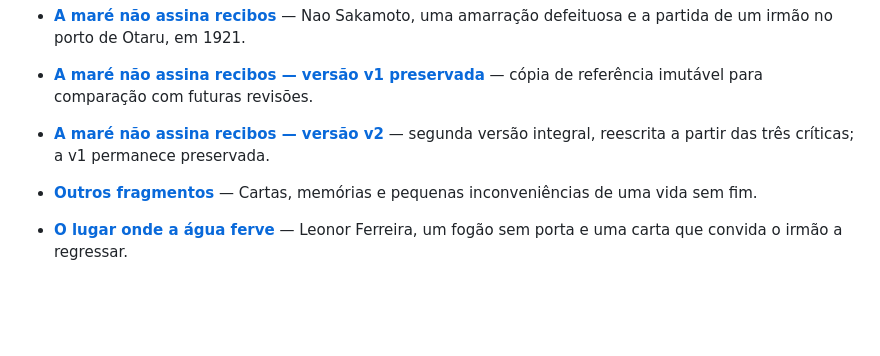
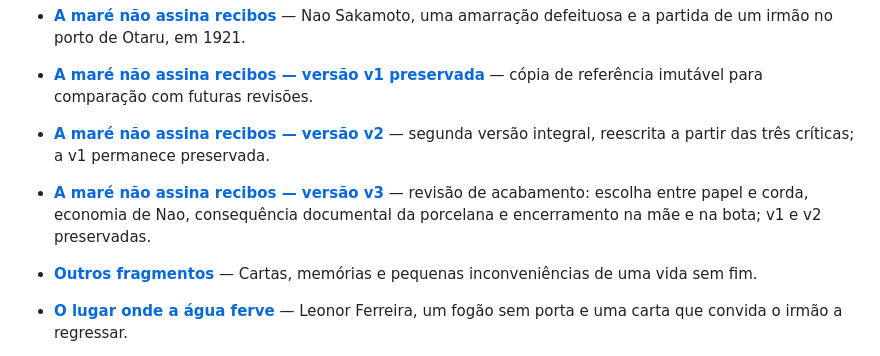
Before and after one commit to Vranuska/vespera-aeternum, a Markdown page: README.md, the part around the change. GitHub-like rendering; blank space fills up the shorter version.

Commit message:
Indexa a terceira versão de A maré não assina recibos

```diff
--- a/README.md
+++ b/README.md
@@ -55,6 +55,7 @@ Este é um lugar para as histórias que sobrevivem — sobretudo aquelas que, à
 - **[A maré não assina recibos](arquivo/fragmentos/a-mare-nao-assina-recibos.md)** — Nao Sakamoto, uma amarração defeituosa e a partida de um irmão no porto de Otaru, em 1921.
 - **[A maré não assina recibos — versão v1 preservada](arquivo/fragmentos/versoes/a-mare-nao-assina-recibos-v1.md)** — cópia de referência imutável para comparação com futuras revisões.
 - **[A maré não assina recibos — versão v2](arquivo/fragmentos/versoes/a-mare-nao-assina-recibos-v2.md)** — segunda versão integral, reescrita a partir das três críticas; a v1 permanece preservada.
+- **[A maré não assina recibos — versão v3](arquivo/fragmentos/versoes/a-mare-nao-assina-recibos-v3.md)** — revisão de acabamento: escolha entre papel e corda, economia de Nao, consequência documental da porcelana e encerramento na mãe e na bota; v1 e v2 preservadas.
 - **[Outros fragmentos](arquivo/fragmentos/)** — Cartas, memórias e pequenas inconveniências de uma vida sem fim.
 
 - **[O lugar onde a água ferve](arquivo/ciclo-das-inacabadas/o-lugar-onde-a-agua-ferve-v1.md)** — Leonor Ferreira, um fogão sem porta e uma carta que convida o irmão a regressar.
```
